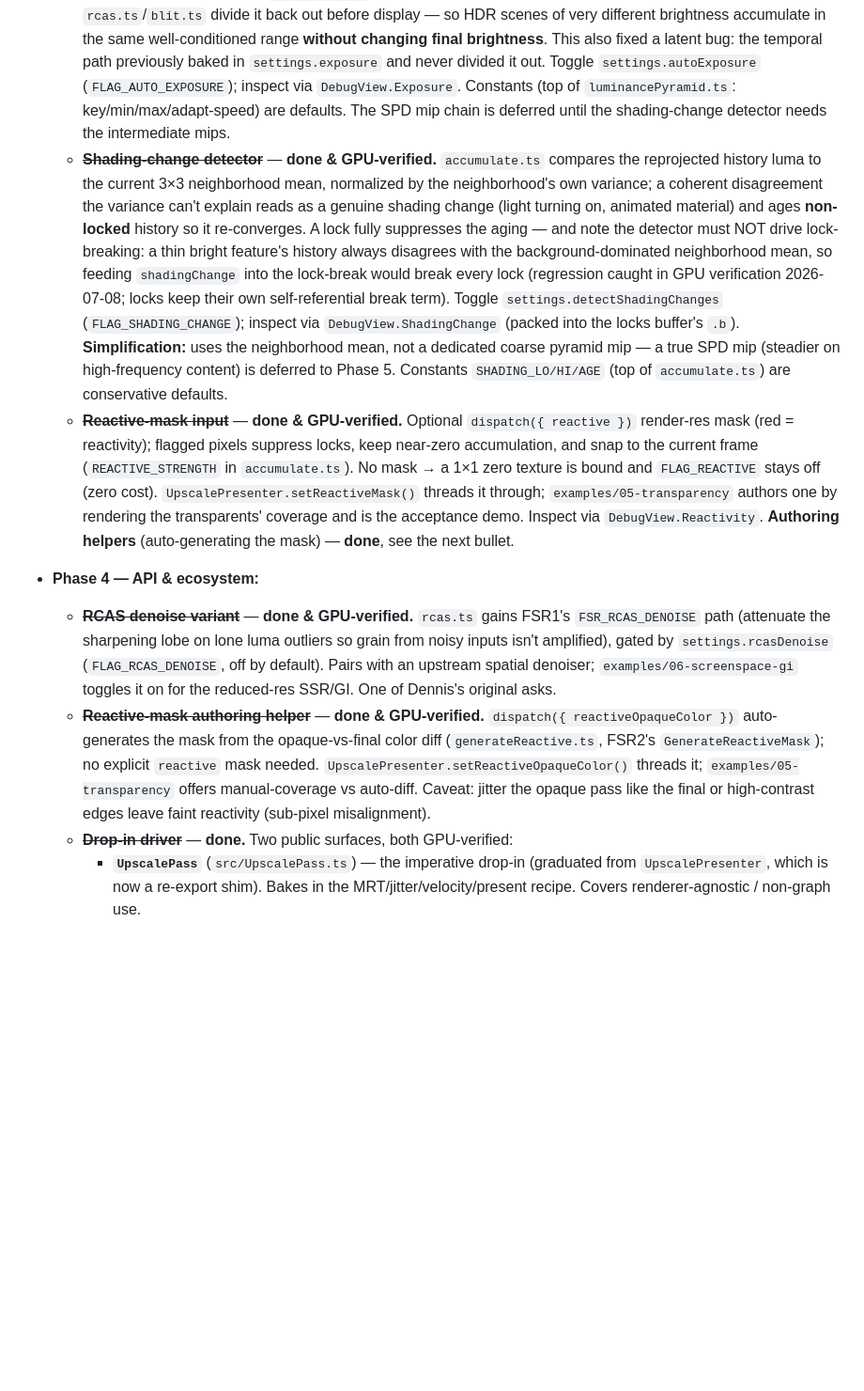
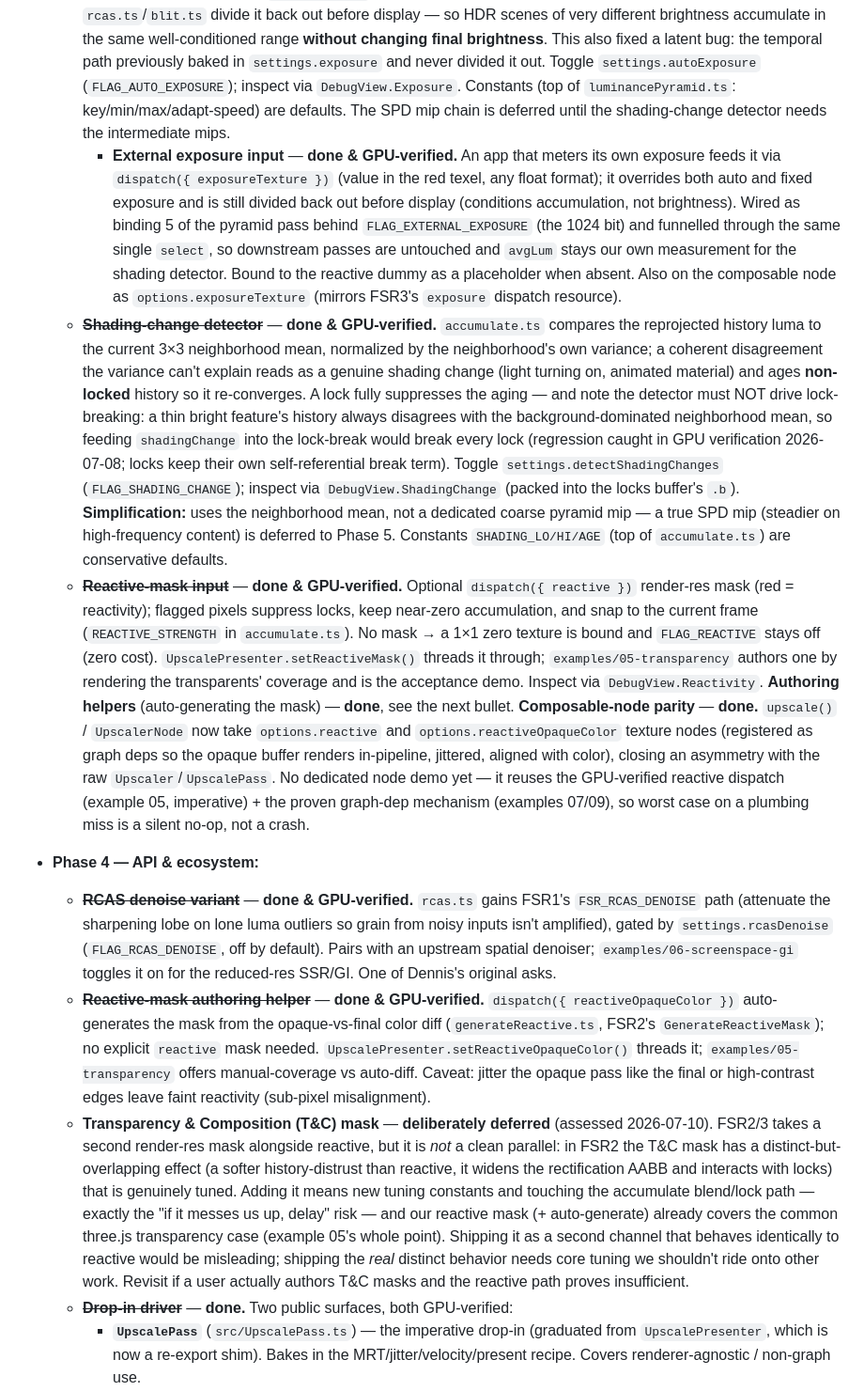
Before and after one commit to pmndrs/upscaler, a Markdown page: CLAUDE.md, the part around one of its changes. Shown at 94% size. Drawn GitHub-style; blank space fills up the shorter version.

```diff
--- a/CLAUDE.md
+++ b/CLAUDE.md
@@ -158,11 +168,13 @@ variant on `06-screenspace-gi`, and expose new toggles in `02-fsr1-vs-fsr3`. Rem
 - **Phase 3 — fidelity to real FSR3:**
   - ~~**Luminance-stability locks**~~ — **done & GPU-verified.** Persistent display-res lock buffer in `accumulate.ts` (r = lifetime, g = locked luma), reprojected through motion; detects thin luminance outliers, grows a lock while present, breaks on disocclusion/shading change, then widens the rectification AABB + boosts history for locked pixels. Toggle `settings.lockThinFeatures` (`FLAG_LOCKS`); inspect via `DebugView.Locks`. Tuning constants (top of `accumulate.ts`) are defaults, not final — tighten if thin features ghost, loosen if they still dim.
   - ~~**Luminance pyramid + auto-exposure**~~ — **done.** `luminancePyramid.ts` reduces the scene to a single log-average luminance (one-workgroup 32×32-tap reduction, not yet an SPD mip chain) → a pre-exposure eased over time (eye-adaptation). `accumulate.ts` pre-exposes the input before the invertible tonemap; `rcas.ts`/`blit.ts` divide it back out before display — so HDR scenes of very different brightness accumulate in the same well-conditioned range **without changing final brightness**. This also fixed a latent bug: the temporal path previously baked in `settings.exposure` and never divided it out. Toggle `settings.autoExposure` (`FLAG_AUTO_EXPOSURE`); inspect via `DebugView.Exposure`. Constants (top of `luminancePyramid.ts`: key/min/max/adapt-speed) are defaults. The SPD mip chain is deferred until the shading-change detector needs the intermediate mips.
+    - **External exposure input** — **done & GPU-verified.** An app that meters its own exposure feeds it via `dispatch({ exposureTexture })` (value in the red texel, any float format); it overrides both auto and fixed exposure and is still divided back out before display (conditions accumulation, not brightness). Wired as binding 5 of the pyramid pass behind `FLAG_EXTERNAL_EXPOSURE` (the 1024 bit) and funnelled through the same single `select`, so downstream passes are untouched and `avgLum` stays our own measurement for the shading detector. Bound to the reactive dummy as a placeholder when absent. Also on the composable node as `options.exposureTexture` (mirrors FSR3's `exposure` dispatch resource).
   - ~~**Shading-change detector**~~ — **done & GPU-verified.** `accumulate.ts` compares the reprojected history luma to the current 3×3 neighborhood mean, normalized by the neighborhood's own variance; a coherent disagreement the variance can't explain reads as a genuine shading change (light turning on, animated material) and ages **non-locked** history so it re-converges. A lock fully suppresses the aging — and note the detector must NOT drive lock-breaking: a thin bright feature's history always disagrees with the background-dominated neighborhood mean, so feeding `shadingChange` into the lock-break would break every lock (regression caught in GPU verification 2026-07-08; locks keep their own self-referential break term). Toggle `settings.detectShadingChanges` (`FLAG_SHADING_CHANGE`); inspect via `DebugView.ShadingChange` (packed into the locks buffer's `.b`). **Simplification:** uses the neighborhood mean, not a dedicated coarse pyramid mip — a true SPD mip (steadier on high-frequency content) is deferred to Phase 5. Constants `SHADING_LO/HI/AGE` (top of `accumulate.ts`) are conservative defaults.
-  - ~~**Reactive-mask input**~~ — **done & GPU-verified.** Optional `dispatch({ reactive })` render-res mask (red = reactivity); flagged pixels suppress locks, keep near-zero accumulation, and snap to the current frame (`REACTIVE_STRENGTH` in `accumulate.ts`). No mask → a 1×1 zero texture is bound and `FLAG_REACTIVE` stays off (zero cost). `UpscalePresenter.setReactiveMask()` threads it through; `examples/05-transparency` authors one by rendering the transparents' coverage and is the acceptance demo. Inspect via `DebugView.Reactivity`. **Authoring helpers** (auto-generating the mask) — **done**, see the next bullet.
+  - ~~**Reactive-mask input**~~ — **done & GPU-verified.** Optional `dispatch({ reactive })` render-res mask (red = reactivity); flagged pixels suppress locks, keep near-zero accumulation, and snap to the current frame (`REACTIVE_STRENGTH` in `accumulate.ts`). No mask → a 1×1 zero texture is bound and `FLAG_REACTIVE` stays off (zero cost). `UpscalePresenter.setReactiveMask()` threads it through; `examples/05-transparency` authors one by rendering the transparents' coverage and is the acceptance demo. Inspect via `DebugView.Reactivity`. **Authoring helpers** (auto-generating the mask) — **done**, see the next bullet. **Composable-node parity** — **done.** `upscale()` / `UpscalerNode` now take `options.reactive` and `options.reactiveOpaqueColor` texture nodes (registered as graph deps so the opaque buffer renders in-pipeline, jittered, aligned with color), closing an asymmetry with the raw `Upscaler`/`UpscalePass`. No dedicated node demo yet — it reuses the GPU-verified reactive dispatch (example 05, imperative) + the proven graph-dep mechanism (examples 07/09), so worst case on a plumbing miss is a silent no-op, not a crash.
 - **Phase 4 — API & ecosystem:**
   - ~~**RCAS denoise variant**~~ — **done & GPU-verified.** `rcas.ts` gains FSR1's `FSR_RCAS_DENOISE` path (attenuate the sharpening lobe on lone luma outliers so grain from noisy inputs isn't amplified), gated by `settings.rcasDenoise` (`FLAG_RCAS_DENOISE`, off by default). Pairs with an upstream spatial denoiser; `examples/06-screenspace-gi` toggles it on for the reduced-res SSR/GI. One of Dennis's original asks.
   - ~~**Reactive-mask authoring helper**~~ — **done & GPU-verified.** `dispatch({ reactiveOpaqueColor })` auto-generates the mask from the opaque-vs-final color diff (`generateReactive.ts`, FSR2's `GenerateReactiveMask`); no explicit `reactive` mask needed. `UpscalePresenter.setReactiveOpaqueColor()` threads it; `examples/05-transparency` offers manual-coverage vs auto-diff. Caveat: jitter the opaque pass like the final or high-contrast edges leave faint reactivity (sub-pixel misalignment).
+  - **Transparency & Composition (T&C) mask** — **deliberately deferred** (assessed 2026-07-10). FSR2/3 takes a second render-res mask alongside reactive, but it is *not* a clean parallel: in FSR2 the T&C mask has a distinct-but-overlapping effect (a softer history-distrust than reactive, it widens the rectification AABB and interacts with locks) that is genuinely tuned. Adding it means new tuning constants and touching the accumulate blend/lock path — exactly the "if it messes us up, delay" risk — and our reactive mask (+ auto-generate) already covers the common three.js transparency case (example 05's whole point). Shipping it as a second channel that behaves identically to reactive would be misleading; shipping the *real* distinct behavior needs core tuning we shouldn't ride onto other work. Revisit if a user actually authors T&C masks and the reactive path proves insufficient.
   - ~~**Drop-in driver**~~ — **done.** Two public surfaces, both GPU-verified:
     - **`UpscalePass`** (`src/UpscalePass.ts`) — the imperative drop-in (graduated from `UpscalePresenter`, which is now a re-export shim). Bakes in the MRT/jitter/velocity/present recipe. Covers renderer-agnostic / non-graph use.
     - **TSL nodes** (`src/UpscalerNode.ts`, native TSL, no pmndrs dep) — "the future" surface. **One node, one code path** — modelled on three's own `FSR1Node` / `TAAUNode`:
```
Also changed, not shown: other parts of CLAUDE.md (+13 -1 lines).
